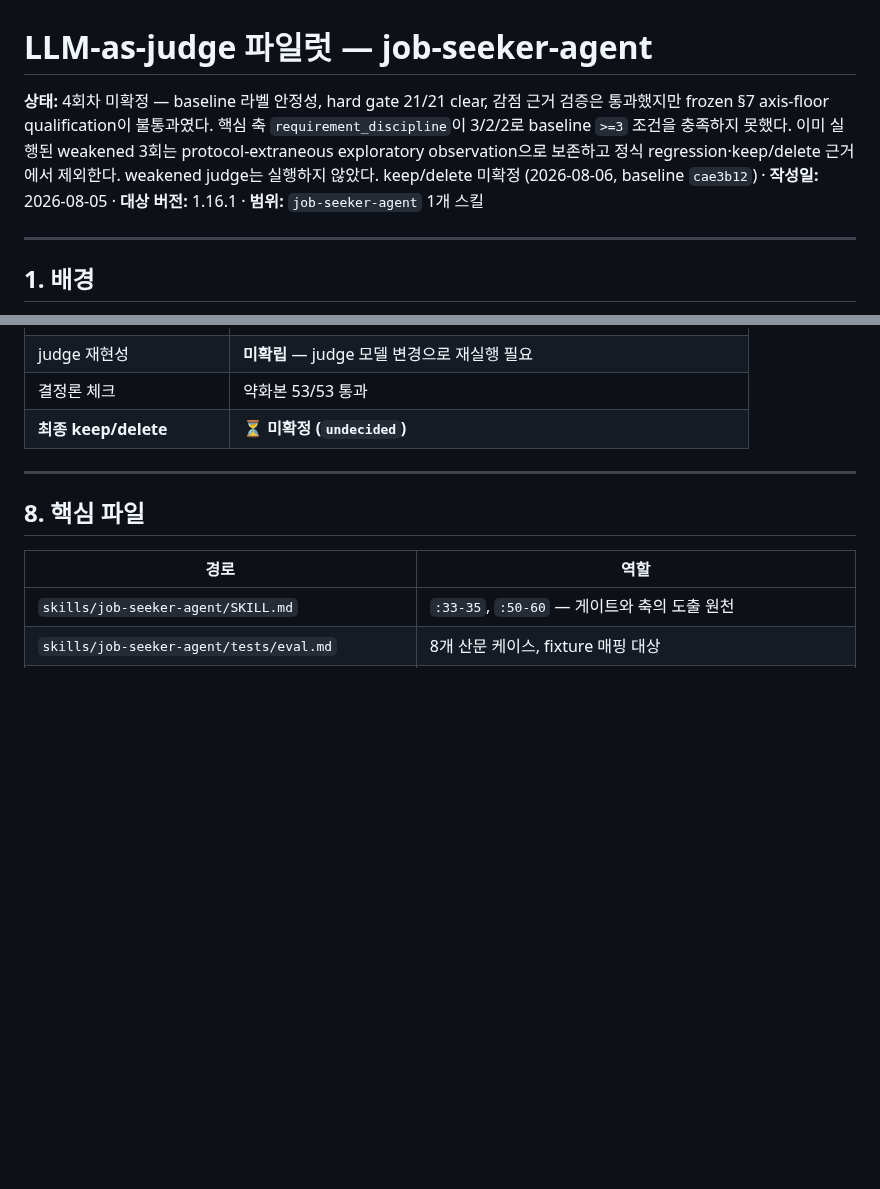
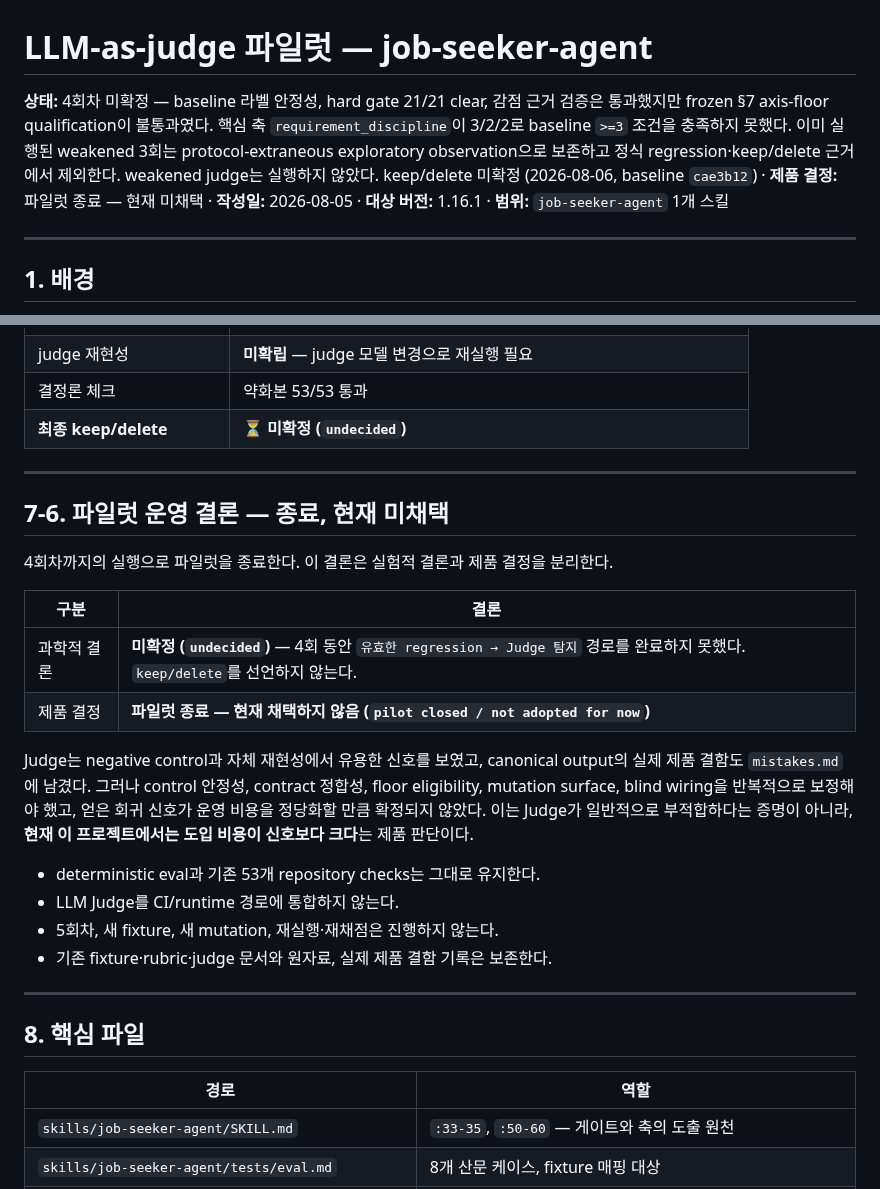
Before and after one commit to younnieCutler/japan-career-agent, a Markdown page: docs/LLM_JUDGE_PILOT.md, 2 parts joined by grey strips. Rendered like a GitHub page; blank space fills up the shorter version.

Commit message:
docs: close LLM judge pilot without adoption

```diff
--- a/docs/LLM_JUDGE_PILOT.md
+++ b/docs/LLM_JUDGE_PILOT.md
@@ -1,6 +1,6 @@
 # LLM-as-judge 파일럿 — job-seeker-agent
 
-**상태:** 4회차 미확정 — baseline 라벨 안정성, hard gate 21/21 clear, 감점 근거 검증은 통과했지만 frozen §7 axis-floor qualification이 불통과였다. 핵심 축 `requirement_discipline`이 3/2/2로 baseline `>=3` 조건을 충족하지 못했다. 이미 실행된 weakened 3회는 protocol-extraneous exploratory observation으로 보존하고 정식 regression·keep/delete 근거에서 제외한다. weakened judge는 실행하지 않았다. keep/delete 미확정 (2026-08-06, baseline `cae3b12`) · **작성일:** 2026-08-05 · **대상 버전:** 1.16.1 · **범위:** `job-seeker-agent` 1개 스킬
+**상태:** 4회차 미확정 — baseline 라벨 안정성, hard gate 21/21 clear, 감점 근거 검증은 통과했지만 frozen §7 axis-floor qualification이 불통과였다. 핵심 축 `requirement_discipline`이 3/2/2로 baseline `>=3` 조건을 충족하지 못했다. 이미 실행된 weakened 3회는 protocol-extraneous exploratory observation으로 보존하고 정식 regression·keep/delete 근거에서 제외한다. weakened judge는 실행하지 않았다. keep/delete 미확정 (2026-08-06, baseline `cae3b12`) · **제품 결정:** 파일럿 종료 — 현재 미채택 · **작성일:** 2026-08-05 · **대상 버전:** 1.16.1 · **범위:** `job-seeker-agent` 1개 스킬
 
 ---
 
@@ -1054,6 +1054,28 @@ stability와 floor 여유를 사전 등록할 때 사용할 관측이다.
 
 ---
 
+## 7-6. 파일럿 운영 결론 — 종료, 현재 미채택
+
+4회차까지의 실행으로 파일럿을 종료한다. 이 결론은 실험적 결론과 제품 결정을 분리한다.
+
+| 구분 | 결론 |
+|---|---|
+| 과학적 결론 | **미확정 (`undecided`)** — 4회 동안 `유효한 regression → Judge 탐지` 경로를 완료하지 못했다. `keep/delete`를 선언하지 않는다. |
+| 제품 결정 | **파일럿 종료 — 현재 채택하지 않음 (`pilot closed / not adopted for now`)** |
+
+Judge는 negative control과 자체 재현성에서 유용한 신호를 보였고, canonical output의 실제 제품 결함도
+`mistakes.md`에 남겼다. 그러나 control 안정성, contract 정합성, floor eligibility, mutation surface,
+blind wiring을 반복적으로 보정해야 했고, 얻은 회귀 신호가 운영 비용을 정당화할 만큼 확정되지 않았다.
+이는 Judge가 일반적으로 부적합하다는 증명이 아니라, **현재 이 프로젝트에서는 도입 비용이 신호보다
+크다**는 제품 판단이다.
+
+- deterministic eval과 기존 53개 repository checks는 그대로 유지한다.
+- LLM Judge를 CI/runtime 경로에 통합하지 않는다.
+- 5회차, 새 fixture, 새 mutation, 재실행·재채점은 진행하지 않는다.
+- 기존 fixture·rubric·judge 문서와 원자료, 실제 제품 결함 기록은 보존한다.
+
+---
+
 ## 8. 핵심 파일
 
 | 경로 | 역할 |
```
